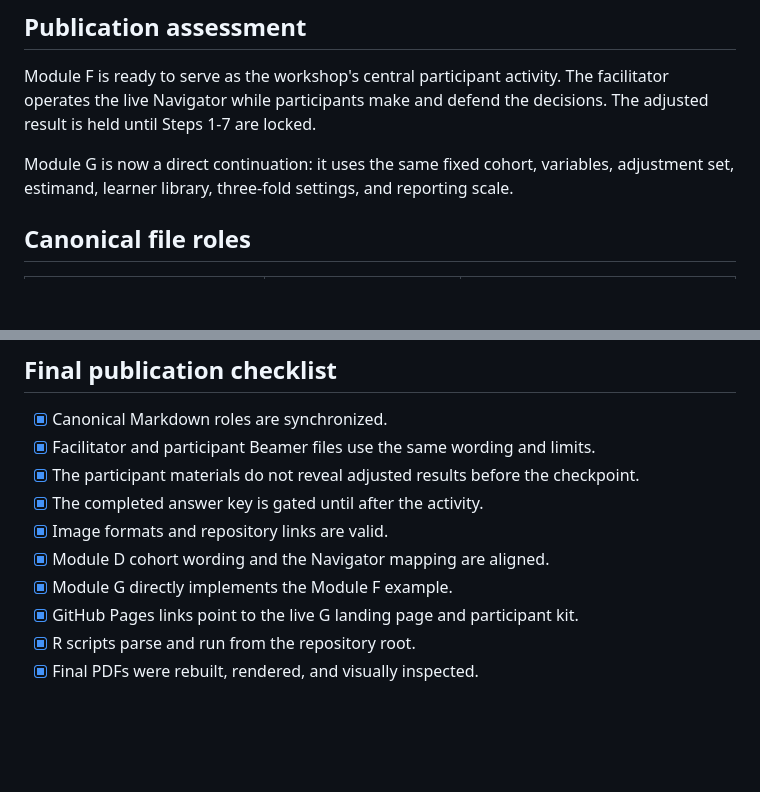
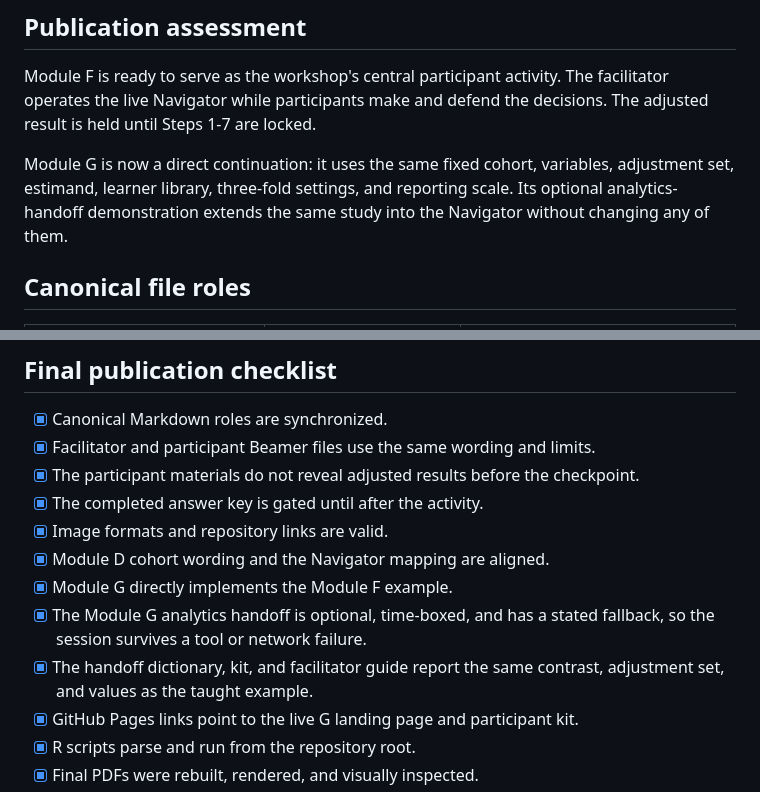
Before and after one commit to andystats/Instats-Aug-5-2026-seminar, a Markdown page: modules/F/WORKSHOP_REVIEW.md, 2 parts joined by grey strips. Drawn GitHub-style; blank space fills up the shorter version.

```diff
--- a/modules/F/WORKSHOP_REVIEW.md
+++ b/modules/F/WORKSHOP_REVIEW.md
@@ -8,7 +8,8 @@ decisions. The adjusted result is held until Steps 1-7 are locked.
 
 Module G is now a direct continuation: it uses the same fixed cohort, variables,
 adjustment set, estimand, learner library, three-fold settings, and reporting
-scale.
+scale. Its optional analytics-handoff demonstration extends the same study into
+the Navigator without changing any of them.
 
 ## Canonical file roles
 
@@ -95,6 +104,10 @@ points with a 95% confidence interval of -4.6 to -1.5.
 - [x] Image formats and repository links are valid.
 - [x] Module D cohort wording and the Navigator mapping are aligned.
 - [x] Module G directly implements the Module F example.
+- [x] The Module G analytics handoff is optional, time-boxed, and has a stated
+      fallback, so the session survives a tool or network failure.
+- [x] The handoff dictionary, kit, and facilitator guide report the same
+      contrast, adjustment set, and values as the taught example.
 - [x] GitHub Pages links point to the live G landing page and participant kit.
 - [x] R scripts parse and run from the repository root.
 - [x] Final PDFs were rebuilt, rendered, and visually inspected.
```
Also changed, not shown: other parts of modules/F/WORKSHOP_REVIEW.md (+13 -5 lines).
